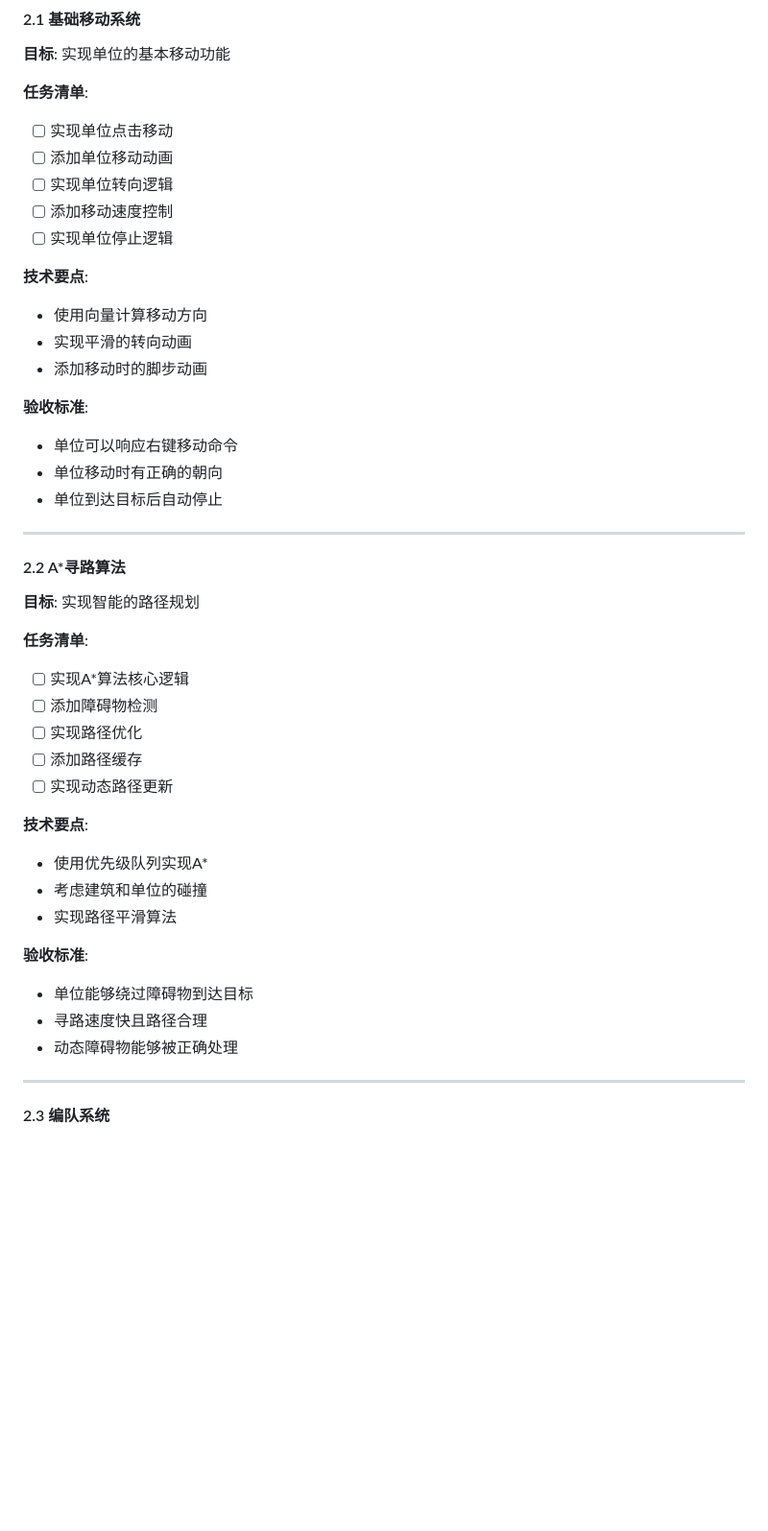
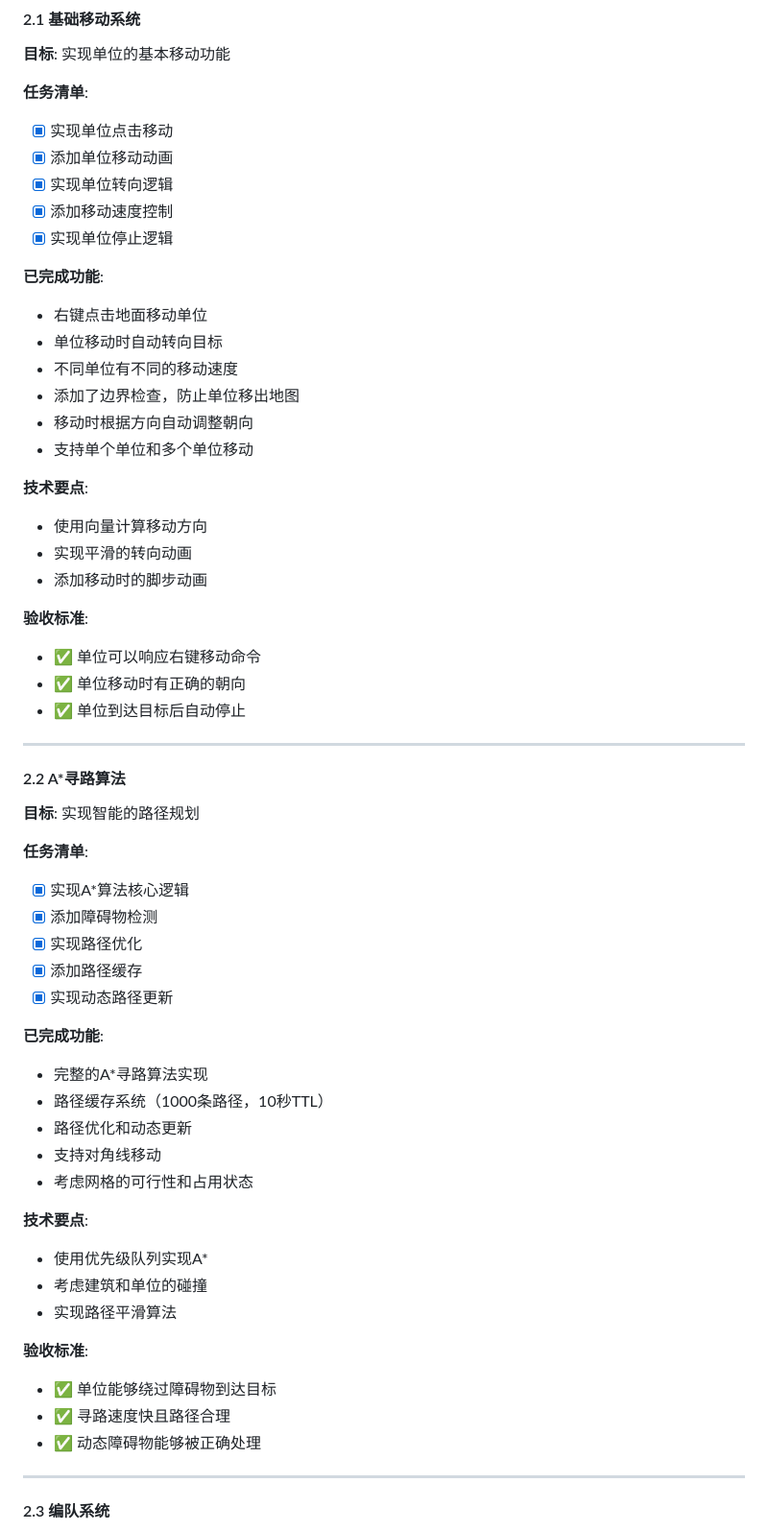
Before and after one commit to zxj5470/aoe2, a Markdown page: roadmap.md, the part around one of its changes. Shown at 96% size. GitHub-like rendering; blank space fills up the shorter version.

```diff
--- a/roadmap.md
+++ b/roadmap.md
@@ -85,11 +128,19 @@
 **目标**: 实现单位的基本移动功能
 
 **任务清单**:
-- [ ] 实现单位点击移动
-- [ ] 添加单位移动动画
-- [ ] 实现单位转向逻辑
-- [ ] 添加移动速度控制
-- [ ] 实现单位停止逻辑
+- [x] 实现单位点击移动
+- [x] 添加单位移动动画
+- [x] 实现单位转向逻辑
+- [x] 添加移动速度控制
+- [x] 实现单位停止逻辑
+
+**已完成功能**:
+- 右键点击地面移动单位
+- 单位移动时自动转向目标
+- 不同单位有不同的移动速度
+- 添加了边界检查，防止单位移出地图
+- 移动时根据方向自动调整朝向
+- 支持单个单位和多个单位移动
 
 **技术要点**:
 - 使用向量计算移动方向
@@ -97,9 +148,9 @@
 - 添加移动时的脚步动画
 
 **验收标准**:
-- 单位可以响应右键移动命令
-- 单位移动时有正确的朝向
-- 单位到达目标后自动停止
+- ✅ 单位可以响应右键移动命令
+- ✅ 单位移动时有正确的朝向
+- ✅ 单位到达目标后自动停止
 
 ---
 
@@ -107,11 +158,18 @@
 **目标**: 实现智能的路径规划
 
 **任务清单**:
-- [ ] 实现A*算法核心逻辑
-- [ ] 添加障碍物检测
-- [ ] 实现路径优化
-- [ ] 添加路径缓存
-- [ ] 实现动态路径更新
+- [x] 实现A*算法核心逻辑
+- [x] 添加障碍物检测
+- [x] 实现路径优化
+- [x] 添加路径缓存
+- [x] 实现动态路径更新
+
+**已完成功能**:
+- 完整的A*寻路算法实现
+- 路径缓存系统（1000条路径，10秒TTL）
+- 路径优化和动态更新
+- 支持对角线移动
+- 考虑网格的可行性和占用状态
 
 **技术要点**:
 - 使用优先级队列实现A*
@@ -119,9 +177,9 @@
 - 实现路径平滑算法
 
 **验收标准**:
-- 单位能够绕过障碍物到达目标
-- 寻路速度快且路径合理
-- 动态障碍物能够被正确处理
+- ✅ 单位能够绕过障碍物到达目标
+- ✅ 寻路速度快且路径合理
+- ✅ 动态障碍物能够被正确处理
 
 ---
 
```
Also changed, not shown: other parts of roadmap.md (+123 -58 lines).
